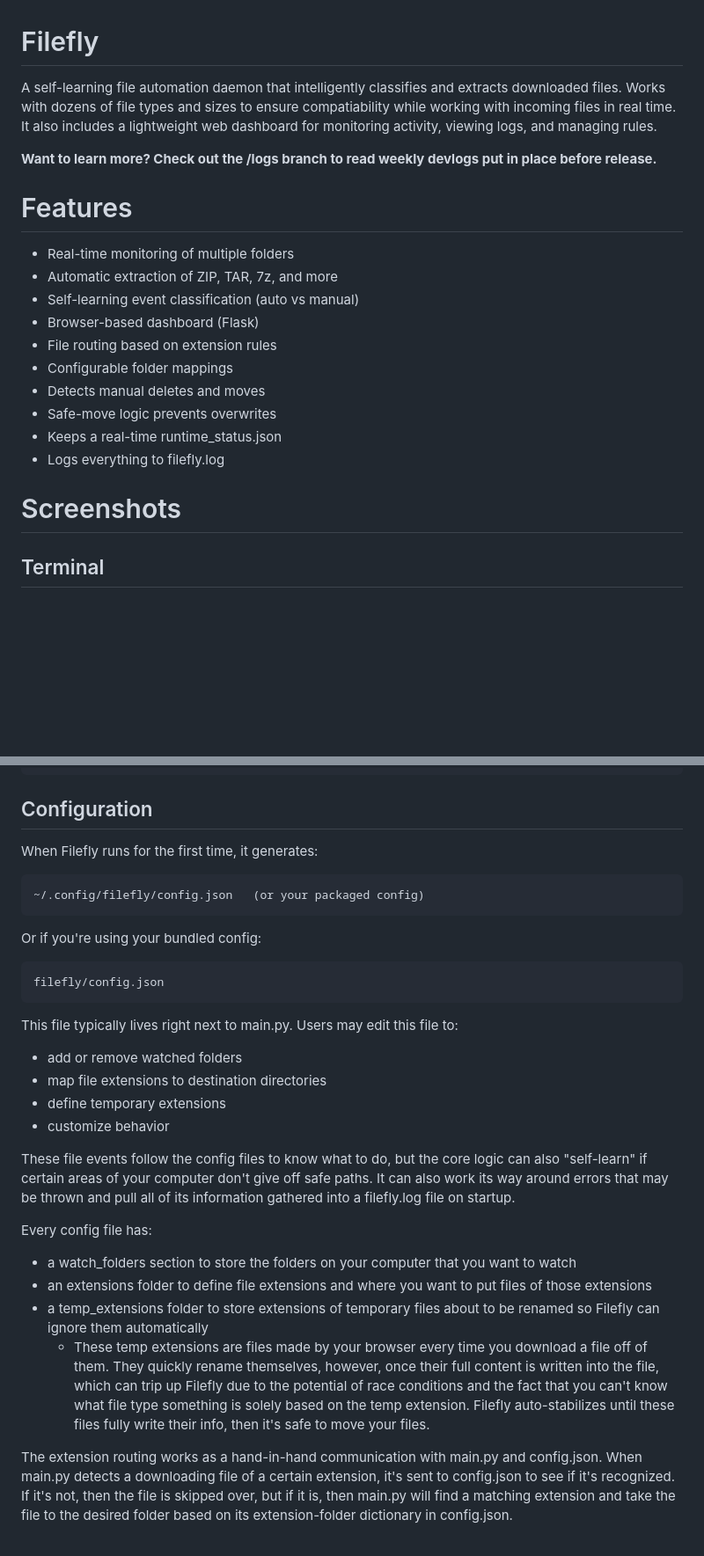
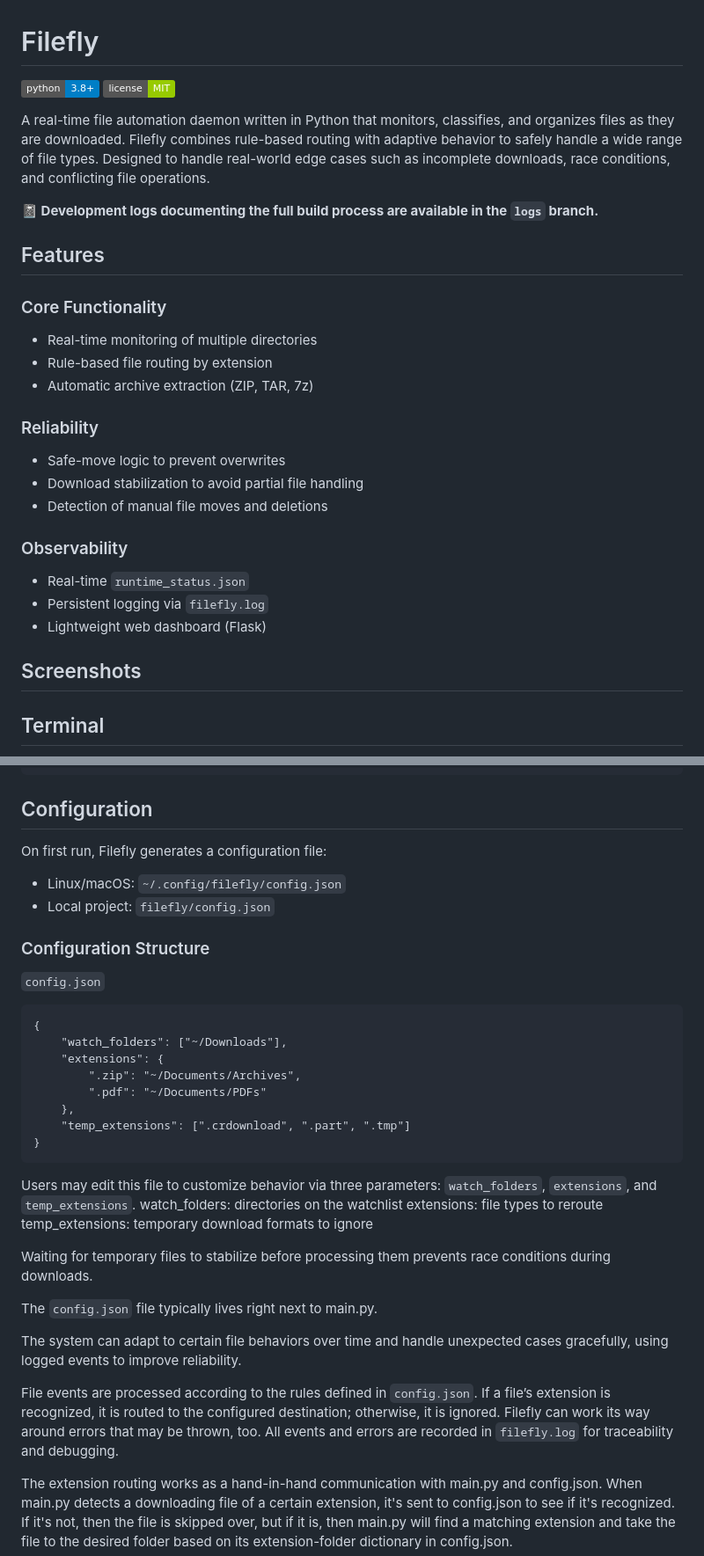
Before and after one commit to YodaheWondimu/Filefly, a Markdown page: README.md, 2 parts joined by grey strips. Shown at 88% size. GitHub-like rendering; badges without logos; blank space fills up the shorter version.

Commit message:
README update for clear and accurate info

````diff
--- a/README.md
+++ b/README.md
@@ -1,24 +1,31 @@
 # Filefly
-A self-learning file automation daemon that intelligently classifies and extracts downloaded files.
-Works with dozens of file types and sizes to ensure compatiability while working with incoming files in real time.
-It also includes a lightweight web dashboard for monitoring activity, viewing logs, and managing rules.
+![Python](https://img.shields.io/badge/python-3.8+-blue)
+![License](https://img.shields.io/badge/license-MIT-green)
 
-**Want to learn more? Check out the /logs branch to read weekly devlogs put in place before release.**
+A real-time file automation daemon written in Python that monitors, classifies, and organizes files as they are downloaded.
+Filefly combines rule-based routing with adaptive behavior to safely handle a wide range of file types.
+Designed to handle real-world edge cases such as incomplete downloads, race conditions, and conflicting file operations.
 
-# Features
+**📓 Development logs documenting the full build process are available in the `logs` branch.**
 
-- Real-time monitoring of multiple folders
-- Automatic extraction of ZIP, TAR, 7z, and more
-- Self-learning event classification (auto vs manual)
-- Browser-based dashboard (Flask)
-- File routing based on extension rules
-- Configurable folder mappings
-- Detects manual deletes and moves
-- Safe-move logic prevents overwrites
-- Keeps a real-time runtime_status.json
-- Logs everything to filefly.log
+## Features
 
-# Screenshots
+### Core Functionality
+- Real-time monitoring of multiple directories
+- Rule-based file routing by extension
+- Automatic archive extraction (ZIP, TAR, 7z)
+
+### Reliability
+- Safe-move logic to prevent overwrites
+- Download stabilization to avoid partial file handling
+- Detection of manual file moves and deletions
+
+### Observability
+- Real-time `runtime_status.json`
+- Persistent logging via `filefly.log`
+- Lightweight web dashboard (Flask)
+
+## Screenshots
 
 ## Terminal
 ![Terminal screenshot](assets/filefly_terminal.png)
@@ -60,32 +67,39 @@ python -m filefly
 
 ## Configuration
 
-When Filefly runs for the first time, it generates:
+On first run, Filefly generates a configuration file:
 
+- Linux/macOS: `~/.config/filefly/config.json`
+- Local project: `filefly/config.json`
+
+### Configuration Structure
+
+`config.json`
 ```
-~/.config/filefly/config.json   (or your packaged config)
+{
+    "watch_folders": ["~/Downloads"],
+    "extensions": {
+        ".zip": "~/Documents/Archives",
+        ".pdf": "~/Documents/PDFs"
+    },
+    "temp_extensions": [".crdownload", ".part", ".tmp"]
+}
 ```
+Users may edit this file to customize behavior via three parameters: `watch_folders`, `extensions`, and `temp_extensions`.
+watch_folders: directories on the watchlist
+extensions: file types to reroute
+temp_extensions: temporary download formats to ignore
 
-Or if you're using your bundled config:
+Waiting for temporary files to stabilize before processing them prevents race conditions during downloads.
 
-```
-filefly/config.json
-```
+The `config.json` file typically lives right next to main.py.
 
-This file typically lives right next to main.py.
-Users may edit this file to:
-- add or remove watched folders
-- map file extensions to destination directories
-- define temporary extensions
-- customize behavior
+The system can adapt to certain file behaviors over time and handle unexpected cases gracefully, using logged events to improve reliability.
 
-These file events follow the config files to know what to do, but the core logic can also "self-learn" if certain areas of your computer don't give off safe paths. It can also work its way around errors that may be thrown and pull all of its information gathered into a filefly.log file on startup.
-
-Every config file has:
-- a watch_folders section to store the folders on your computer that you want to watch
-- an extensions folder to define file extensions and where you want to put files of those extensions
-- a temp_extensions folder to store extensions of temporary files about to be renamed so Filefly can ignore them automatically
-    - These temp extensions are files made by your browser every time you download a file off of them. They quickly rename themselves, however, once their full content is written into the file, which can trip up Filefly due to the potential of race conditions and the fact that you can't know what file type something is solely based on the temp extension. Filefly auto-stabilizes until these files fully write their info, then it's safe to move your files.
+File events are processed according to the rules defined in `config.json`.
+If a file’s extension is recognized, it is routed to the configured destination; otherwise, it is ignored.
+Filefly can work its way around errors that may be thrown, too.
+All events and errors are recorded in `filefly.log` for traceability and debugging.
 
 The extension routing works as a hand-in-hand communication with main.py and config.json.
 When main.py detects a downloading file of a certain extension, it's sent to config.json to see if it's recognized.
````
Also changed, not shown: other parts of README.md (+23 -19 lines).
